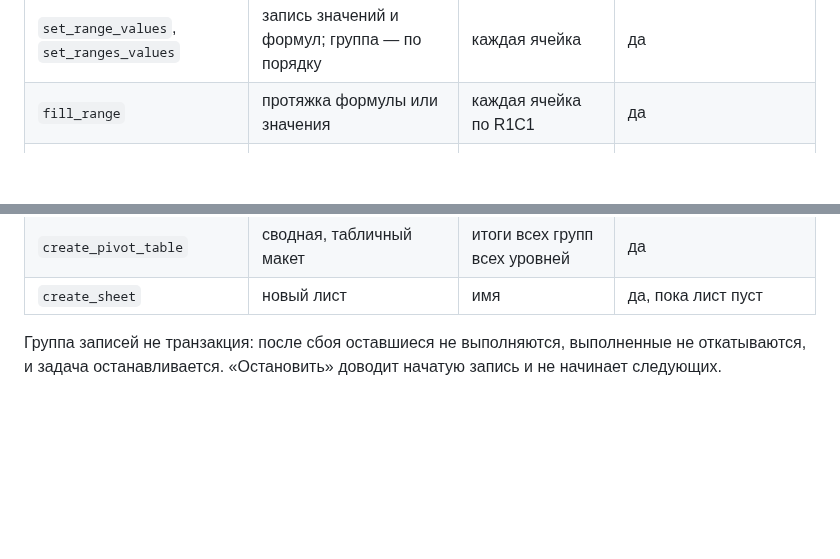
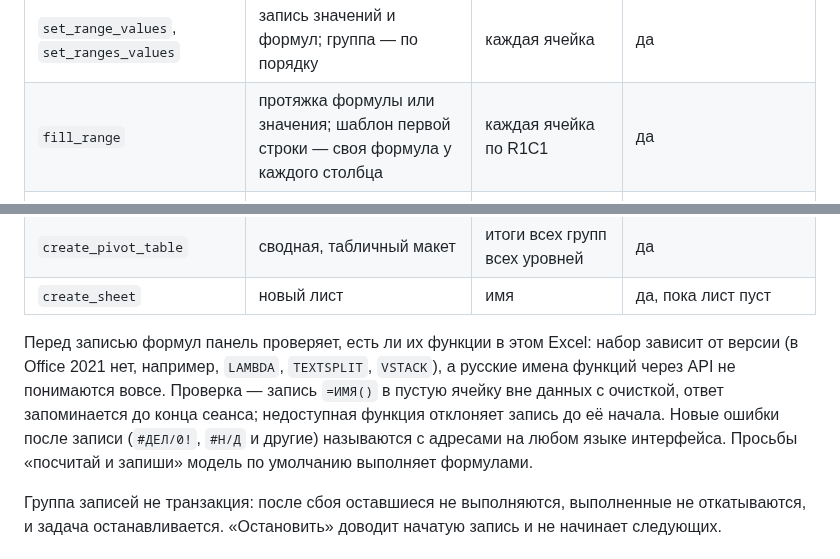
Before and after one commit to edgargew622-cloud/excel-ai-addin, a Markdown page: README.md, 2 parts joined by grey strips. Rendered like a GitHub page; blank space fills up the shorter version.

Commit message:
README: шаблон заполнения и проверка функций
Co-Authored-By: Claude Opus 5.5 <noreply@anthropic.com>

```diff
--- a/README.md
+++ b/README.md
@@ -111,7 +111,7 @@ npm.cmd run diagnose              # проверить установку
 | Инструмент | Что делает | Проверка после | Отмена в панели |
 | --- | --- | --- | --- |
 | `set_range_values`, `set_ranges_values` | запись значений и формул; группа — по порядку | каждая ячейка | да |
-| `fill_range` | протяжка формулы или значения | каждая ячейка по R1C1 | да |
+| `fill_range` | протяжка формулы или значения; шаблон первой строки — своя формула у каждого столбца | каждая ячейка по R1C1 | да |
 | `format_range` | шрифт, заливка, выравнивание, размеры, автоподбор, границы | запрошенные свойства | точная до 500 ячеек, с проверкой восстановленного |
 | `sort_range`, `apply_filter` | сортировка и автофильтр | набор строк; состояние фильтра | сортировка — да, фильтр — нет |
 | `insert_rows`, `delete_rows` | вставка и удаление строк | ошибки ссылок, таблицы | нет; история отмены очищается |
@@ -121,6 +121,8 @@ npm.cmd run diagnose              # проверить установку
 | `create_chart` | диаграмма, без наложения на другие | ряды, точки, тип, положение | да |
 | `create_pivot_table` | сводная, табличный макет | итоги всех групп всех уровней | да |
 | `create_sheet` | новый лист | имя | да, пока лист пуст |
+
+Перед записью формул панель проверяет, есть ли их функции в этом Excel: набор зависит от версии (в Office 2021 нет, например, `LAMBDA`, `TEXTSPLIT`, `VSTACK`), а русские имена функций через API не понимаются вовсе. Проверка — запись `=ИМЯ()` в пустую ячейку вне данных с очисткой, ответ запоминается до конца сеанса; недоступная функция отклоняет запись до её начала. Новые ошибки после записи (`#ДЕЛ/0!`, `#Н/Д` и другие) называются с адресами на любом языке интерфейса. Просьбы «посчитай и запиши» модель по умолчанию выполняет формулами.
 
 Группа записей не транзакция: после сбоя оставшиеся не выполняются, выполненные не откатываются, и задача останавливается. «Остановить» доводит начатую запись и не начинает следующих.
 
```
